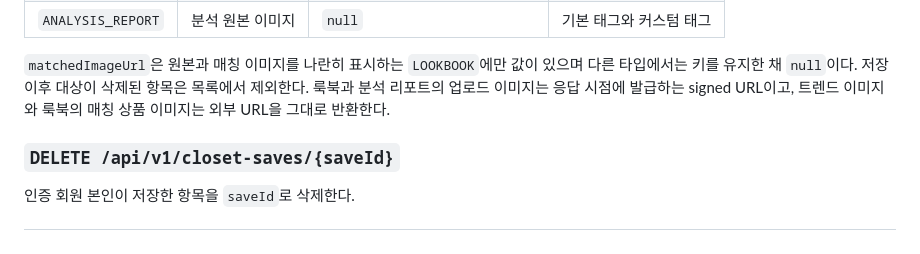
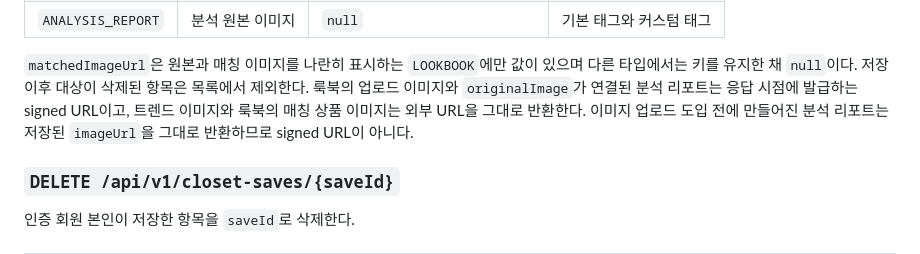
Before and after one commit to FIT-BACK/backend, a Markdown page: docs/API_SPEC.md, the part around the change. Drawn GitHub-style.

Commit message:
docs: 레거시 분석 리포트 이미지 URL 규칙 명시

```diff
--- a/docs/API_SPEC.md
+++ b/docs/API_SPEC.md
@@ -1288,8 +1288,9 @@ DTO를 반환한다. `isSaved`, `isLiked` 필드는 항상 포함하며 익명
 
 `matchedImageUrl`은 원본과 매칭 이미지를 나란히 표시하는 `LOOKBOOK`에만 값이 있으며 다른
 타입에서는 키를 유지한 채 `null`이다. 저장 이후 대상이 삭제된 항목은 목록에서 제외한다.
-룩북과 분석 리포트의 업로드 이미지는 응답 시점에 발급하는 signed URL이고, 트렌드 이미지와
-룩북의 매칭 상품 이미지는 외부 URL을 그대로 반환한다.
+룩북의 업로드 이미지와 `originalImage`가 연결된 분석 리포트는 응답 시점에 발급하는 signed
+URL이고, 트렌드 이미지와 룩북의 매칭 상품 이미지는 외부 URL을 그대로 반환한다. 이미지 업로드
+도입 전에 만들어진 분석 리포트는 저장된 `imageUrl`을 그대로 반환하므로 signed URL이 아니다.
 
 ### `DELETE /api/v1/closet-saves/{saveId}`
 
```
